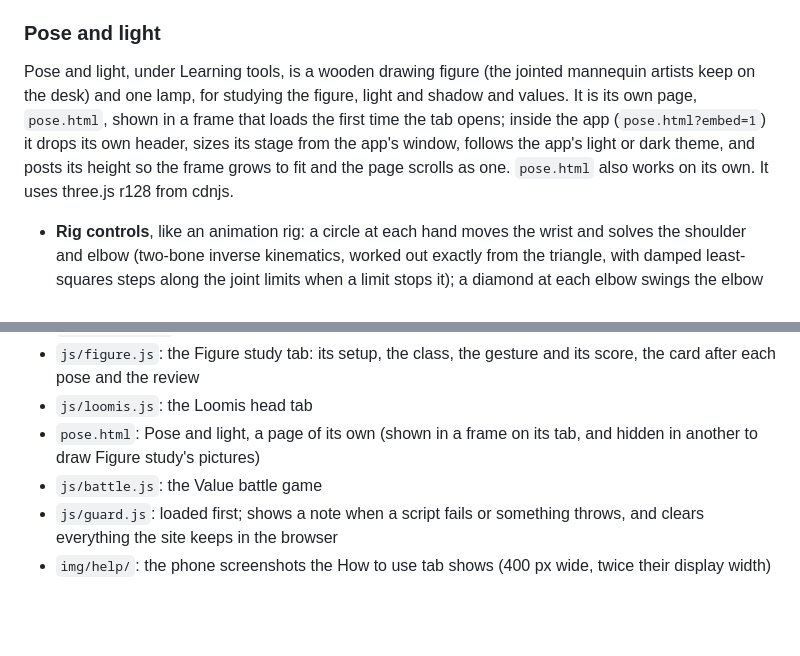
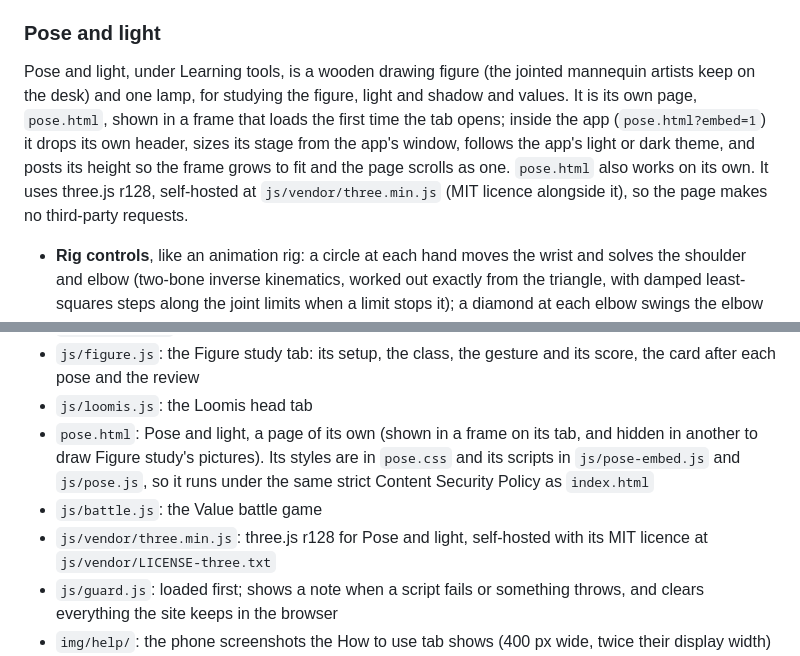
Before and after one commit to Platteration/art-project, a Markdown page: README.md, 2 parts joined by grey strips. Rendered like a GitHub page; blank space fills up the shorter version.

Commit message:
Phase 2: document self-hosted three.js, pose files, and audit follow-up

```diff
--- a/README.md
+++ b/README.md
@@ -71,7 +71,7 @@ The head is a small 3-D model in units of the ball's radius, after Loomis's *Dra
 
 ### Pose and light
 
-Pose and light, under Learning tools, is a wooden drawing figure (the jointed mannequin artists keep on the desk) and one lamp, for studying the figure, light and shadow and values. It is its own page, `pose.html`, shown in a frame that loads the first time the tab opens; inside the app (`pose.html?embed=1`) it drops its own header, sizes its stage from the app's window, follows the app's light or dark theme, and posts its height so the frame grows to fit and the page scrolls as one. `pose.html` also works on its own. It uses three.js r128 from cdnjs.
+Pose and light, under Learning tools, is a wooden drawing figure (the jointed mannequin artists keep on the desk) and one lamp, for studying the figure, light and shadow and values. It is its own page, `pose.html`, shown in a frame that loads the first time the tab opens; inside the app (`pose.html?embed=1`) it drops its own header, sizes its stage from the app's window, follows the app's light or dark theme, and posts its height so the frame grows to fit and the page scrolls as one. `pose.html` also works on its own. It uses three.js r128, self-hosted at `js/vendor/three.min.js` (MIT licence alongside it), so the page makes no third-party requests.
 
 - **Rig controls**, like an animation rig: a circle at each hand moves the wrist and solves the shoulder and elbow (two-bone inverse kinematics, worked out exactly from the triangle, with damped least-squares steps along the joint limits when a limit stops it); a diamond at each elbow swings the elbow around the shoulder-to-hand line with the hand held still (the pole), and does the same for the knees; an oval under each foot moves the leg with the foot keeping its turn on the floor; a ring around the hips moves the body while both legs bend to keep the feet planted (the hips stop where the legs cannot follow, and a heel lifts onto the toes in a deep crouch when the ankle bends no further); a ring around the chest bends the waist, carrying the arms and head. Right is red, left blue, the body amber. Any part can also be tapped to pick it and moved with arrows, joint by joint.
 - **Pose library**: 30 poses in groups: Standing (Stand, Weight on one leg, Wave, Reach, Think, Hands on hips, Point), Moving and sport (Walk, Run, Lunge, Jump, Throw, Kick, Box), Low to the floor (Crouch, Kneel, Sit) and Dance (Arabesque, Attitude, À la seconde, Passé, Penché, Cambré, Grand jeté, Révérence, Flamenco, Jazz, Floor reach, Spiral, Hip-hop), each a button with a picture of the figure in that pose, drawn off screen from the figure itself when the page opens. The library is a sheet over the stage: the page opens on it ("Choose a pose to start", with **Where you left off** first when there is a pose from last time, and the rest of the page waiting until a pose is picked), **Start over** goes back to it, and the **Poses** button under the figure opens it any time; picking a pose closes it. **Save this pose** keeps up to 12 of your own, with pictures, in this browser.
@@ -291,8 +291,9 @@ All the math uses CIE L\*a\*b\*, so "value" means perceived lightness (L\*). Mun
 - `js/painting.js`: the Studio tab, and the studio Figure study draws on
 - `js/figure.js`: the Figure study tab: its setup, the class, the gesture and its score, the card after each pose and the review
 - `js/loomis.js`: the Loomis head tab
-- `pose.html`: Pose and light, a page of its own (shown in a frame on its tab, and hidden in another to draw Figure study's pictures)
+- `pose.html`: Pose and light, a page of its own (shown in a frame on its tab, and hidden in another to draw Figure study's pictures). Its styles are in `pose.css` and its scripts in `js/pose-embed.js` and `js/pose.js`, so it runs under the same strict Content Security Policy as `index.html`
 - `js/battle.js`: the Value battle game
+- `js/vendor/three.min.js`: three.js r128 for Pose and light, self-hosted with its MIT licence at `js/vendor/LICENSE-three.txt`
 - `js/guard.js`: loaded first; shows a note when a script fails or something throws, and clears everything the site keeps in the browser
 - `img/help/`: the phone screenshots the How to use tab shows (400 px wide, twice their display width)
 - `fonts/`: the three typefaces, served from here rather than a font CDN, with their licenses
```
Also changed, not shown: docs/security-audit.md (+2 -0 lines).
